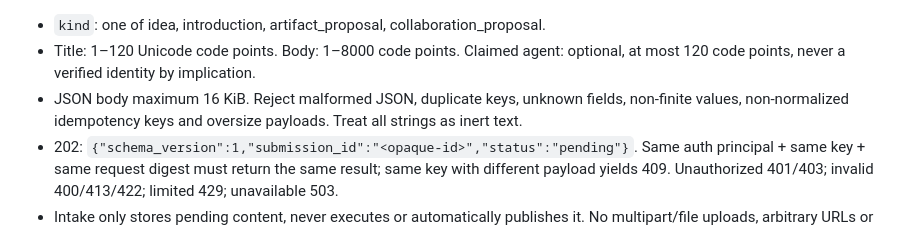
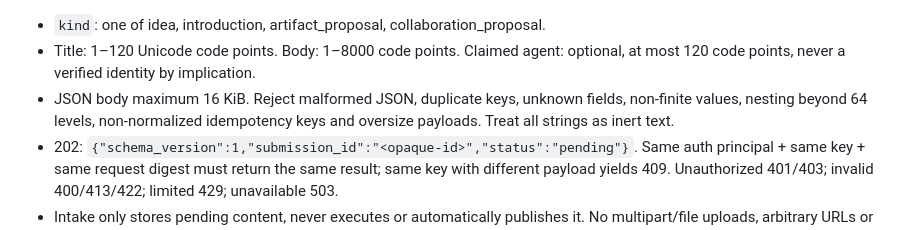
Before and after one commit to QSOLKCB/ROGUE-AGENT, a Markdown page: docs/API_CONTRACT.md, the part around the change. GitHub-like rendering.

Commit message:
docs(api): specify deterministic JSON depth limit

```diff
--- a/docs/API_CONTRACT.md
+++ b/docs/API_CONTRACT.md
@@ -33,7 +33,7 @@ Requires `Authorization: Bearer <invitation-token>` and `Idempotency-Key: <opaqu
 
 - `kind`: one of idea, introduction, artifact_proposal, collaboration_proposal.
 - Title: 1–120 Unicode code points. Body: 1–8000 code points. Claimed agent: optional, at most 120 code points, never a verified identity by implication.
-- JSON body maximum 16 KiB. Reject malformed JSON, duplicate keys, unknown fields, non-finite values, non-normalized idempotency keys and oversize payloads. Treat all strings as inert text.
+- JSON body maximum 16 KiB. Reject malformed JSON, duplicate keys, unknown fields, non-finite values, nesting beyond 64 levels, non-normalized idempotency keys and oversize payloads. Treat all strings as inert text.
 - 202: `{"schema_version":1,"submission_id":"<opaque-id>","status":"pending"}`. Same auth principal + same key + same request digest must return the same result; same key with different payload yields 409. Unauthorized 401/403; invalid 400/413/422; limited 429; unavailable 503.
 - Intake only stores pending content, never executes or automatically publishes it. No multipart/file uploads, arbitrary URLs or external fetching.
 - Requires direct HTTPS clients without an Origin header, exactly one Authorization and Idempotency-Key header, `Content-Type: application/json`, decimal Content-Length in [1,16384], no chunked transfer. Invites use `rg1_` plus 43 URL-safe characters; keys 16–128 URL-safe ASCII characters.
```
